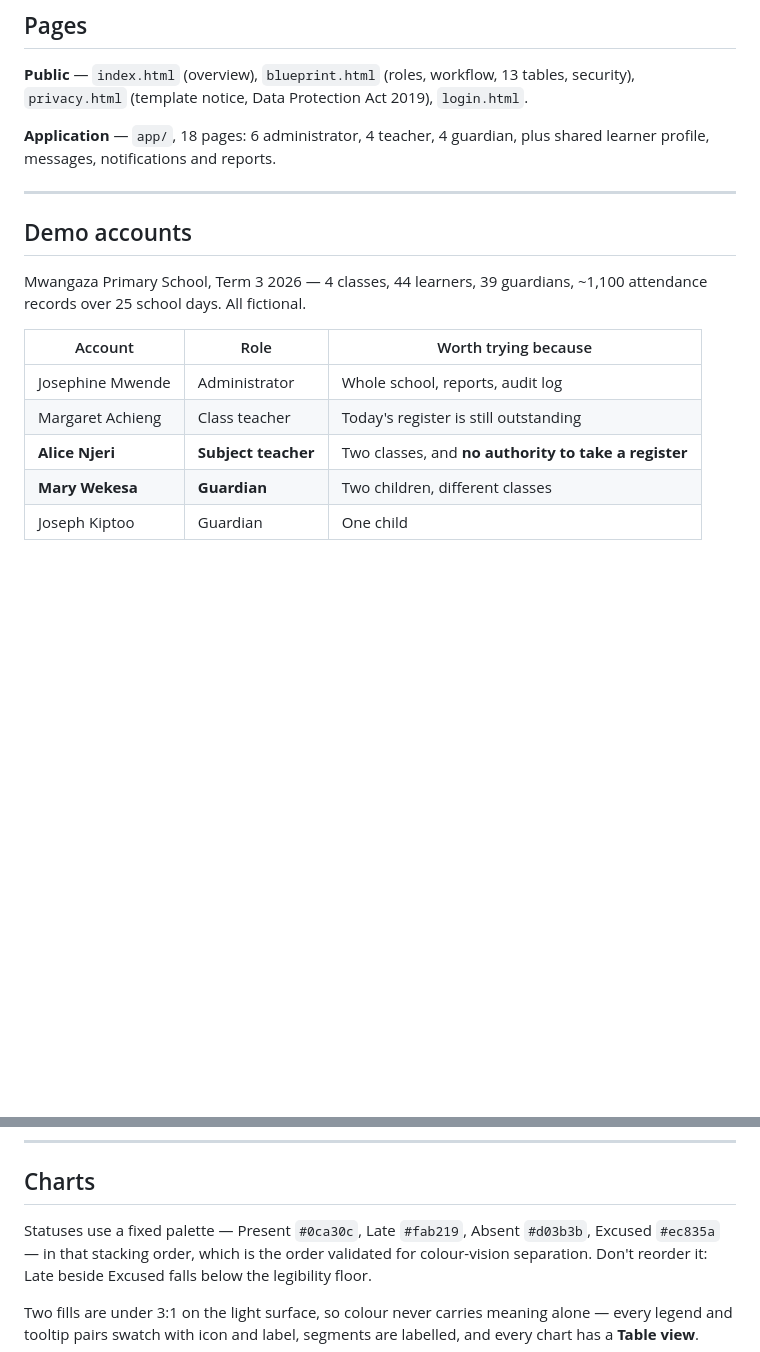
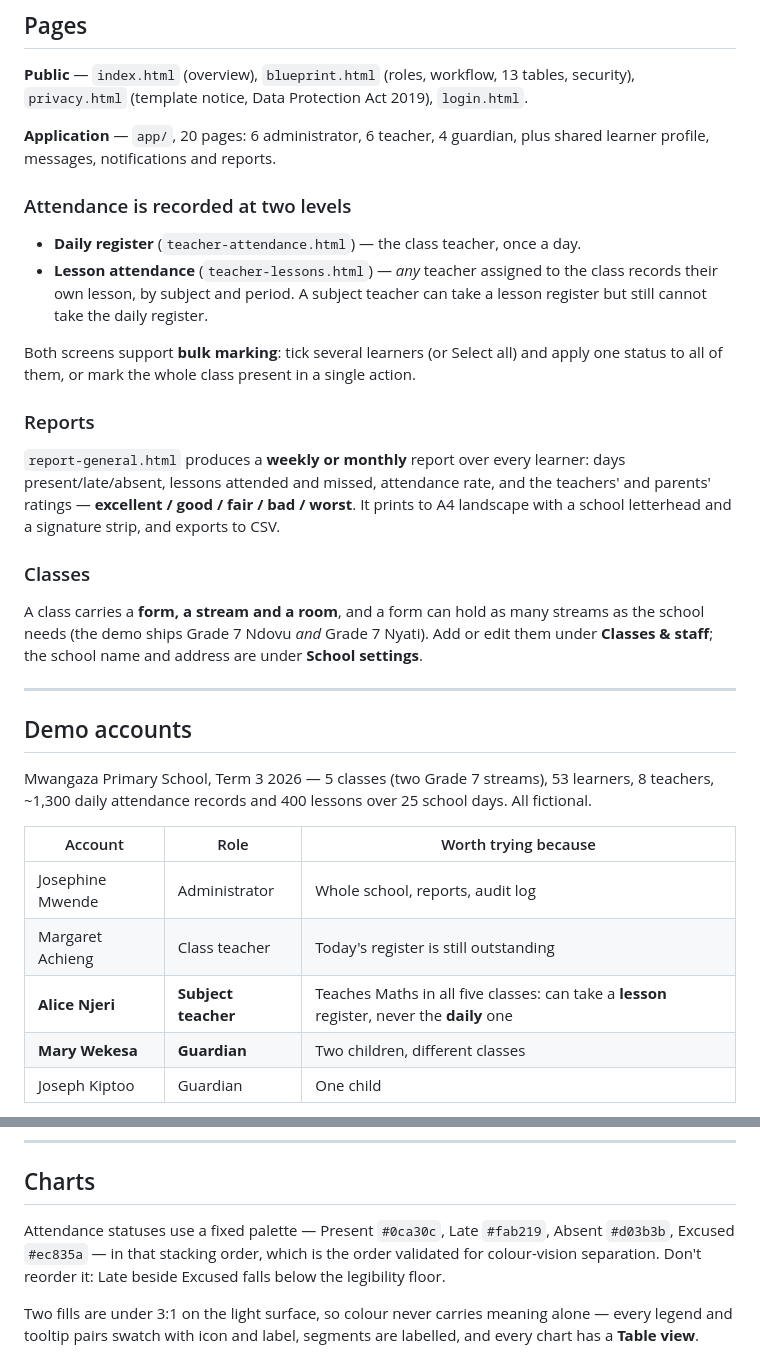
Before and after one commit to oonyambu/lapms, a Markdown page: README.md, 2 parts joined by grey strips. GitHub-like rendering; blank space fills up the shorter version.

Commit message:
docs: describe lesson attendance, bulk marking, general report and rooms
Co-Authored-By: Claude Opus 5 <noreply@anthropic.com>

```diff
--- a/README.md
+++ b/README.md
@@ -19,21 +19,44 @@ Open <http://localhost:8123>. No build step, no dependencies.
 **Public** — `index.html` (overview), `blueprint.html` (roles, workflow, 13 tables, security),
 `privacy.html` (template notice, Data Protection Act 2019), `login.html`.
 
-**Application** — `app/`, 18 pages: 6 administrator, 4 teacher, 4 guardian, plus shared
+**Application** — `app/`, 20 pages: 6 administrator, 6 teacher, 4 guardian, plus shared
 learner profile, messages, notifications and reports.
+
+### Attendance is recorded at two levels
+
+- **Daily register** (`teacher-attendance.html`) — the class teacher, once a day.
+- **Lesson attendance** (`teacher-lessons.html`) — *any* teacher assigned to the class
+  records their own lesson, by subject and period. A subject teacher can take a lesson
+  register but still cannot take the daily register.
+
+Both screens support **bulk marking**: tick several learners (or Select all) and apply one
+status to all of them, or mark the whole class present in a single action.
+
+### Reports
+
+`report-general.html` produces a **weekly or monthly** report over every learner: days
+present/late/absent, lessons attended and missed, attendance rate, and the teachers' and
+parents' ratings — **excellent / good / fair / bad / worst**. It prints to A4 landscape
+with a school letterhead and a signature strip, and exports to CSV.
+
+### Classes
+
+A class carries a **form, a stream and a room**, and a form can hold as many streams as the
+school needs (the demo ships Grade 7 Ndovu *and* Grade 7 Nyati). Add or edit them under
+**Classes & staff**; the school name and address are under **School settings**.
 
 ---
 
 ## Demo accounts
 
-Mwangaza Primary School, Term 3 2026 — 4 classes, 44 learners, 39 guardians, ~1,100
-attendance records over 25 school days. All fictional.
+Mwangaza Primary School, Term 3 2026 — 5 classes (two Grade 7 streams), 53 learners,
+8 teachers, ~1,300 daily attendance records and 400 lessons over 25 school days. All fictional.
 
 | Account | Role | Worth trying because |
 |---|---|---|
 | Josephine Mwende | Administrator | Whole school, reports, audit log |
 | Margaret Achieng | Class teacher | Today's register is still outstanding |
-| **Alice Njeri** | **Subject teacher** | Two classes, and **no authority to take a register** |
+| **Alice Njeri** | **Subject teacher** | Teaches Maths in all five classes: can take a **lesson** register, never the **daily** one |
 | **Mary Wekesa** | **Guardian** | Two children, different classes |
 | Joseph Kiptoo | Guardian | One child |
 
@@ -84,7 +107,7 @@ Data is generated from a seeded PRNG, so every reviewer sees the same school. St
 
 ## Charts
 
-Statuses use a fixed palette — Present `#0ca30c`, Late `#fab219`, Absent `#d03b3b`,
+Attendance statuses use a fixed palette — Present `#0ca30c`, Late `#fab219`, Absent `#d03b3b`,
 Excused `#ec835a` — in that stacking order, which is the order validated for colour-vision
 separation. Don't reorder it: Late beside Excused falls below the legibility floor.
 
```
